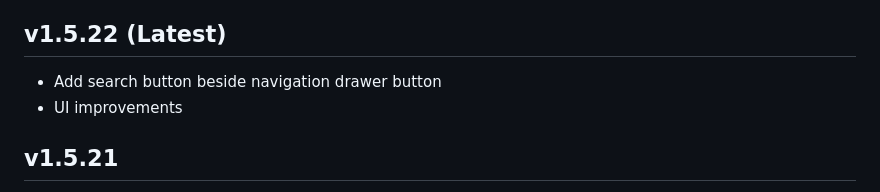
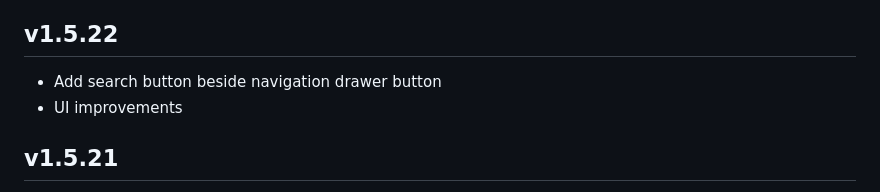
Before and after one commit to mb0028/CrystalMusic, a Markdown page: Changelog.md, the part around the change. GitHub-like rendering.

```diff
--- a/Changelog.md
+++ b/Changelog.md
@@ -18,7 +18,7 @@ Other:
 - Fix some tag editor issues
 - Other bug fixes & performance improvements
 
-## v1.5.22 (Latest)
+## v1.5.22
 - Add search button beside navigation drawer button
 - UI improvements
 
```
